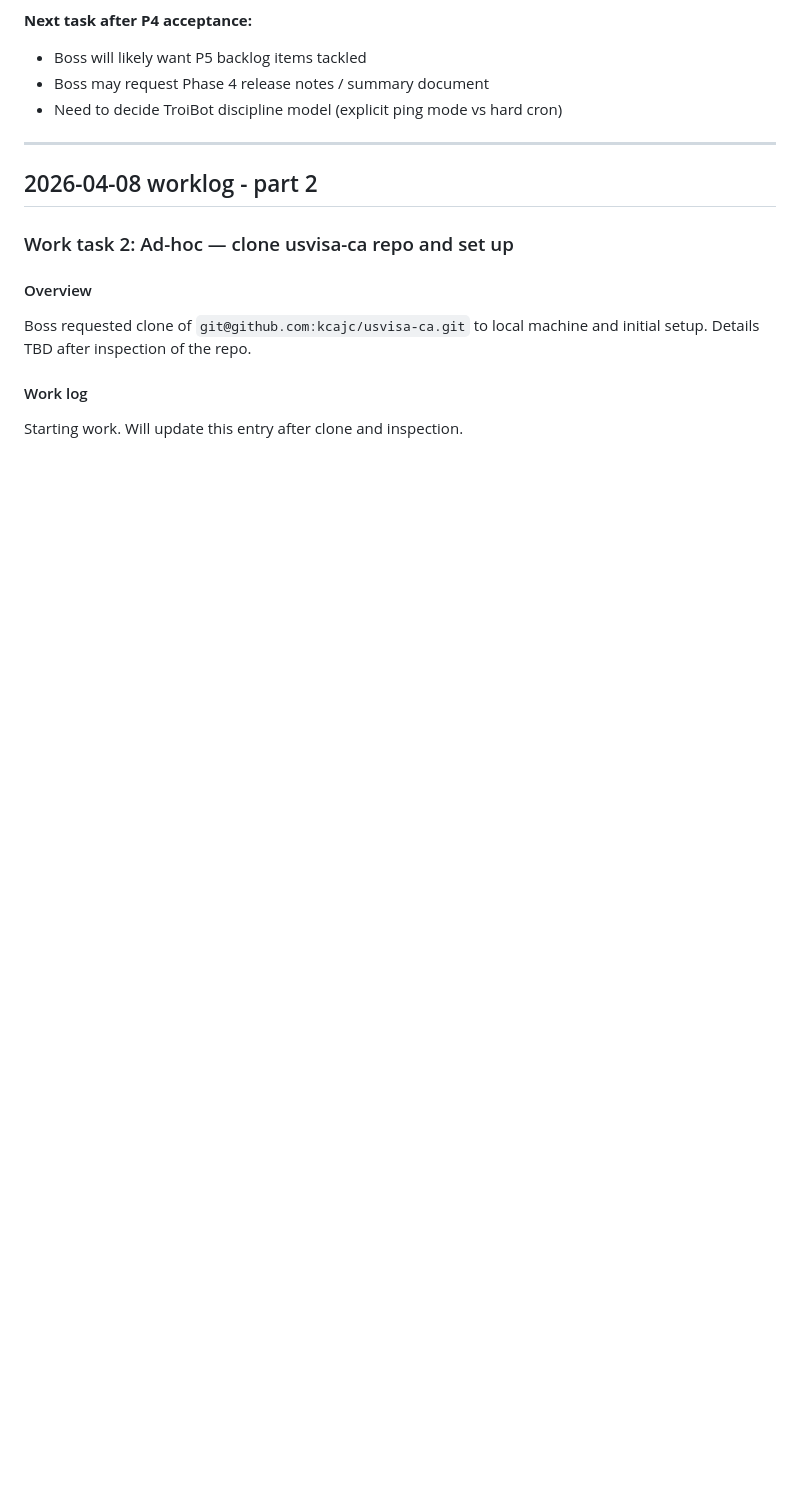
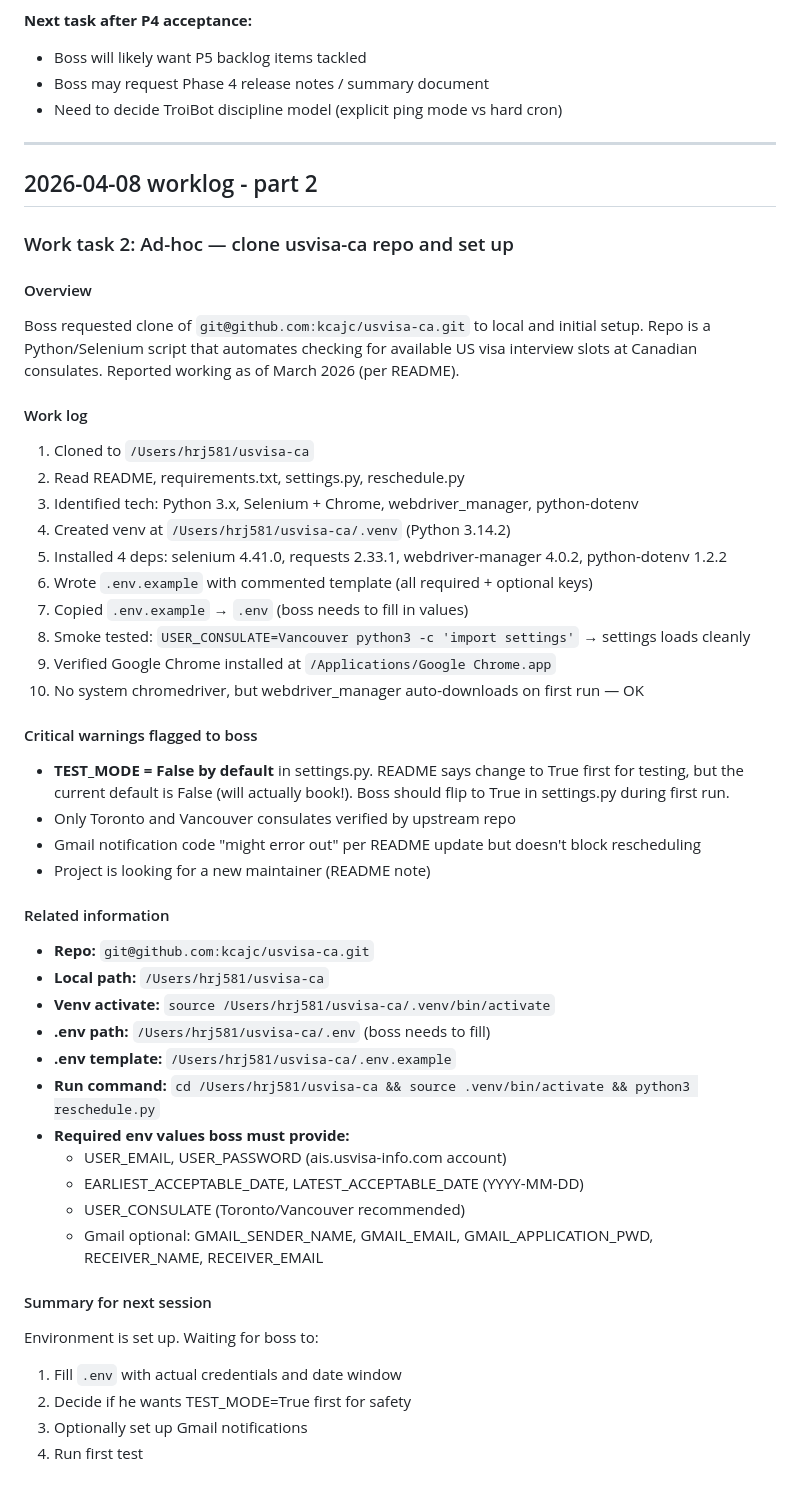
Before and after one commit to pulsational/pulsational.github.io, a Markdown page: worklog/Worklog_2026-04-08.md, the part around the change. GitHub-like rendering; blank space fills up the shorter version.

Commit message:
CLAUDE worklog update: 2026-04-08 part 2 — usvisa-ca setup

```diff
--- a/worklog/Worklog_2026-04-08.md
+++ b/worklog/Worklog_2026-04-08.md
@@ -115,7 +115,42 @@ master == origin/master == **f50dedf**.
 ### Work task 2: Ad-hoc — clone usvisa-ca repo and set up
 
 #### Overview
-Boss requested clone of `git@github.com:kcajc/usvisa-ca.git` to local machine and initial setup. Details TBD after inspection of the repo.
+Boss requested clone of `git@github.com:kcajc/usvisa-ca.git` to local and initial setup. Repo is a Python/Selenium script that automates checking for available US visa interview slots at Canadian consulates. Reported working as of March 2026 (per README).
 
 #### Work log
-Starting work. Will update this entry after clone and inspection.
+1. Cloned to `/Users/hrj581/usvisa-ca`
+2. Read README, requirements.txt, settings.py, reschedule.py
+3. Identified tech: Python 3.x, Selenium + Chrome, webdriver_manager, python-dotenv
+4. Created venv at `/Users/hrj581/usvisa-ca/.venv` (Python 3.14.2)
+5. Installed 4 deps: selenium 4.41.0, requests 2.33.1, webdriver-manager 4.0.2, python-dotenv 1.2.2
+6. Wrote `.env.example` with commented template (all required + optional keys)
+7. Copied `.env.example` → `.env` (boss needs to fill in values)
+8. Smoke tested: `USER_CONSULATE=Vancouver python3 -c 'import settings'` → settings loads cleanly
+9. Verified Google Chrome installed at `/Applications/Google Chrome.app`
+10. No system chromedriver, but webdriver_manager auto-downloads on first run — OK
+
+#### Critical warnings flagged to boss
+- **TEST_MODE = False by default** in settings.py. README says change to True first for testing, but the current default is False (will actually book!). Boss should flip to True in settings.py during first run.
+- Only Toronto and Vancouver consulates verified by upstream repo
+- Gmail notification code "might error out" per README update but doesn't block rescheduling
+- Project is looking for a new maintainer (README note)
+
+#### Related information
+- **Repo:** `git@github.com:kcajc/usvisa-ca.git`
+- **Local path:** `/Users/hrj581/usvisa-ca`
+- **Venv activate:** `source /Users/hrj581/usvisa-ca/.venv/bin/activate`
+- **.env path:** `/Users/hrj581/usvisa-ca/.env` (boss needs to fill)
+- **.env template:** `/Users/hrj581/usvisa-ca/.env.example`
+- **Run command:** `cd /Users/hrj581/usvisa-ca && source .venv/bin/activate && python3 reschedule.py`
+- **Required env values boss must provide:**
+  - USER_EMAIL, USER_PASSWORD (ais.usvisa-info.com account)
+  - EARLIEST_ACCEPTABLE_DATE, LATEST_ACCEPTABLE_DATE (YYYY-MM-DD)
+  - USER_CONSULATE (Toronto/Vancouver recommended)
+  - Gmail optional: GMAIL_SENDER_NAME, GMAIL_EMAIL, GMAIL_APPLICATION_PWD, RECEIVER_NAME, RECEIVER_EMAIL
+
+#### Summary for next session
+Environment is set up. Waiting for boss to:
+1. Fill `.env` with actual credentials and date window
+2. Decide if he wants TEST_MODE=True first for safety
+3. Optionally set up Gmail notifications
+4. Run first test
```
